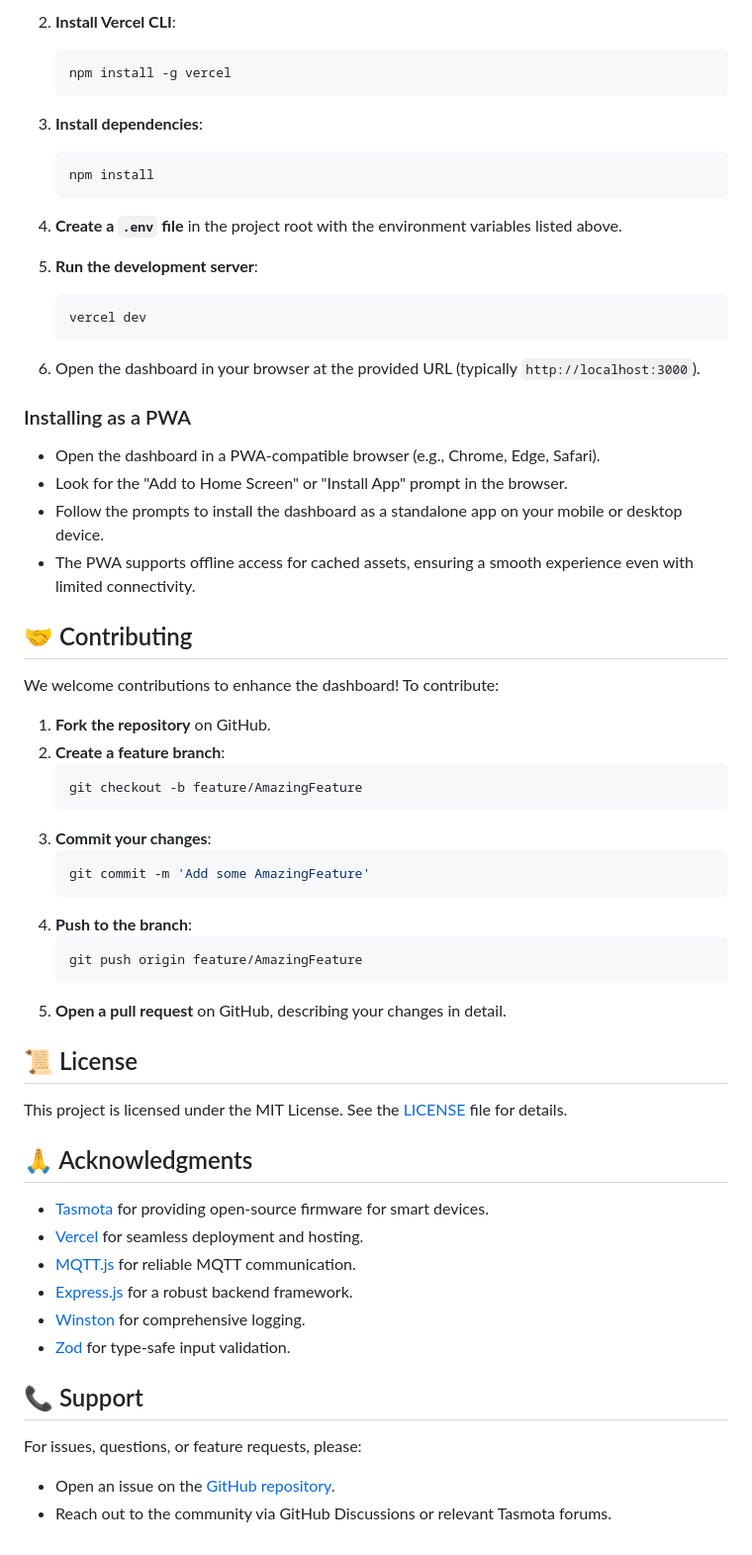
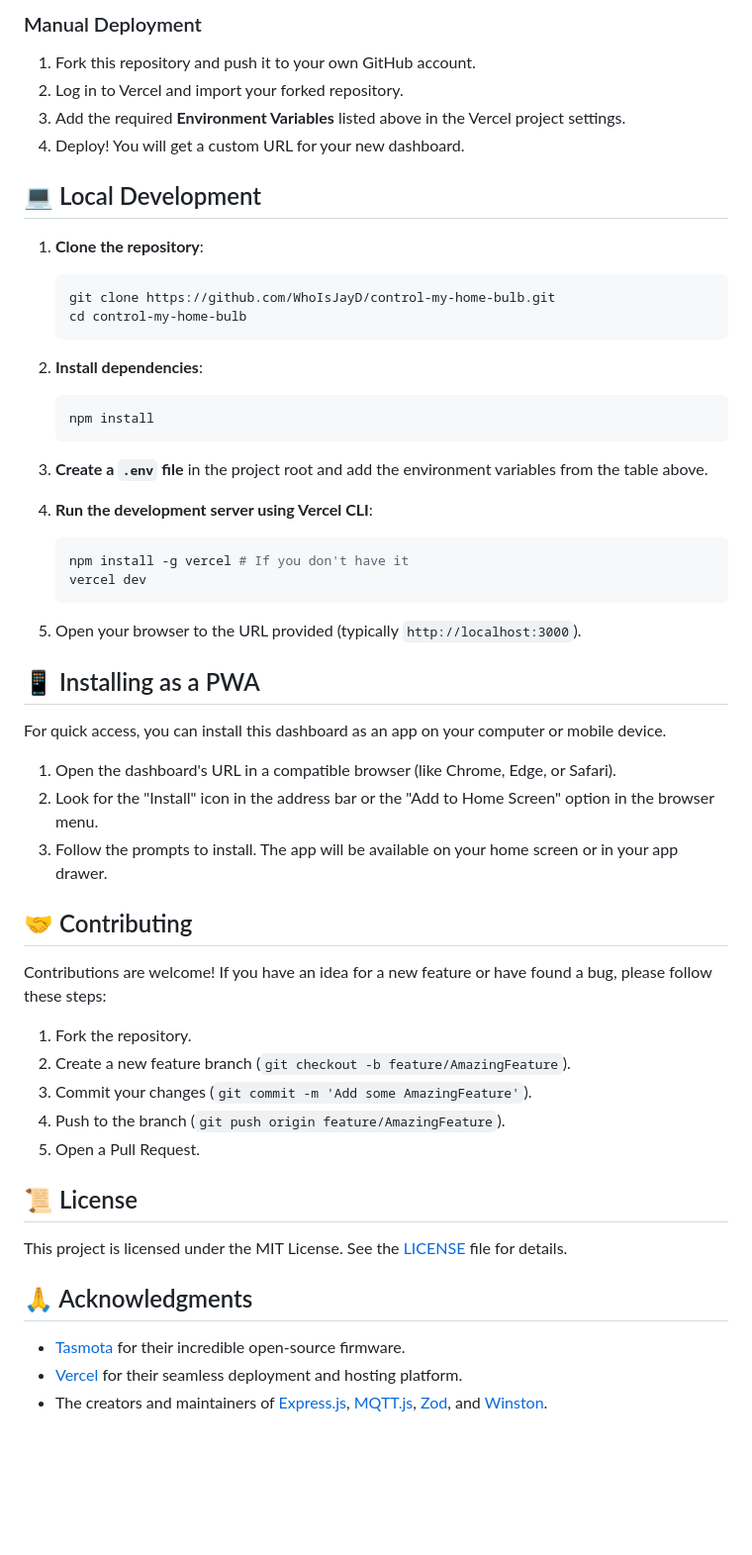
Before and after one commit to whoisjayd/control-my-home-bulb, a Markdown page: README.md, the part around one of its changes. Shown at 99% size. GitHub-like rendering; blank space fills up the shorter version.

````diff
--- a/README.md
+++ b/README.md
@@ -112,61 +97,56 @@ PORT=3000
 
-2. **Install Vercel CLI**:
-   ```sh
-   npm install -g vercel
-   ```
+### Manual Deployment
 
-3. **Install dependencies**:
-   ```sh
-   npm install
-   ```
+1.  Fork this repository and push it to your own GitHub account.
+2.  Log in to Vercel and import your forked repository.
+3.  Add the required **Environment Variables** listed above in the Vercel project settings.
+4.  Deploy! You will get a custom URL for your new dashboard.
 
-4. **Create a `.env` file** in the project root with the environment variables listed above.
+## 💻 Local Development
 
-5. **Run the development server**:
-   ```sh
-   vercel dev
-   ```
+1.  **Clone the repository**:
+    ```sh
+    git clone https://github.com/WhoIsJayD/control-my-home-bulb.git
+    cd control-my-home-bulb
+    ```
 
-6. Open the dashboard in your browser at the provided URL (typically `http://localhost:3000`).
+2.  **Install dependencies**:
+    ```sh
+    npm install
+    ```
 
-### Installing as a PWA
-- Open the dashboard in a PWA-compatible browser (e.g., Chrome, Edge, Safari).
-- Look for the "Add to Home Screen" or "Install App" prompt in the browser.
-- Follow the prompts to install the dashboard as a standalone app on your mobile or desktop device.
-- The PWA supports offline access for cached assets, ensuring a smooth experience even with limited connectivity.
+3.  **Create a `.env` file** in the project root and add the environment variables from the table above.
 
+4.  **Run the development server using Vercel CLI**:
+    ```sh
+    npm install -g vercel # If you don't have it
+    vercel dev
+    ```
+
+5.  Open your browser to the URL provided (typically `http://localhost:3000`).
+
+## 📱 Installing as a PWA
+
+For quick access, you can install this dashboard as an app on your computer or mobile device.
+1.  Open the dashboard's URL in a compatible browser (like Chrome, Edge, or Safari).
+2.  Look for the "Install" icon in the address bar or the "Add to Home Screen" option in the browser menu.
+3.  Follow the prompts to install. The app will be available on your home screen or in your app drawer.
 
 ## 🤝 Contributing
-We welcome contributions to enhance the dashboard! To contribute:
 
-1. **Fork the repository** on GitHub.
-2. **Create a feature branch**:
-   ```sh
-   git checkout -b feature/AmazingFeature
-   ```
-3. **Commit your changes**:
-   ```sh
-   git commit -m 'Add some AmazingFeature'
-   ```
-4. **Push to the branch**:
-   ```sh
-   git push origin feature/AmazingFeature
-   ```
-5. **Open a pull request** on GitHub, describing your changes in detail.
+Contributions are welcome! If you have an idea for a new feature or have found a bug, please follow these steps:
 
+1.  Fork the repository.
+2.  Create a new feature branch (`git checkout -b feature/AmazingFeature`).
+3.  Commit your changes (`git commit -m 'Add some AmazingFeature'`).
+4.  Push to the branch (`git push origin feature/AmazingFeature`).
+5.  Open a Pull Request.
 
 ## 📜 License
+
 This project is licensed under the MIT License. See the [LICENSE](LICENSE) file for details.
 
 ## 🙏 Acknowledgments
-- [Tasmota](https://tasmota.github.io/docs/) for providing open-source firmware for smart devices.
-- [Vercel](https://vercel.com/) for seamless deployment and hosting.
-- [MQTT.js](https://github.com/mqttjs/MQTT.js) for reliable MQTT communication.
-- [Express.js](https://expressjs.com/) for a robust backend framework.
-- [Winston](https://github.com/winstonjs/winston) for comprehensive logging.
-- [Zod](https://github.com/colinhacks/zod) for type-safe input validation.
-
-## 📞 Support
-For issues, questions, or feature requests, please:
-- Open an issue on the [GitHub repository](https://github.com/WhoIsJayD/control-my-home-bulb).
-- Reach out to the community via GitHub Discussions or relevant Tasmota forums.
+- [Tasmota](https://tasmota.github.io/docs/) for their incredible open-source firmware.
+- [Vercel](https://vercel.com/) for their seamless deployment and hosting platform.
+- The creators and maintainers of [Express.js](https://expressjs.com/), [MQTT.js](https://github.com/mqttjs/MQTT.js), [Zod](https://github.com/colinhacks/zod), and [Winston](https://github.com/winstonjs/winston).
````
Also changed, not shown: other parts of README.md (+71 -86 lines).
